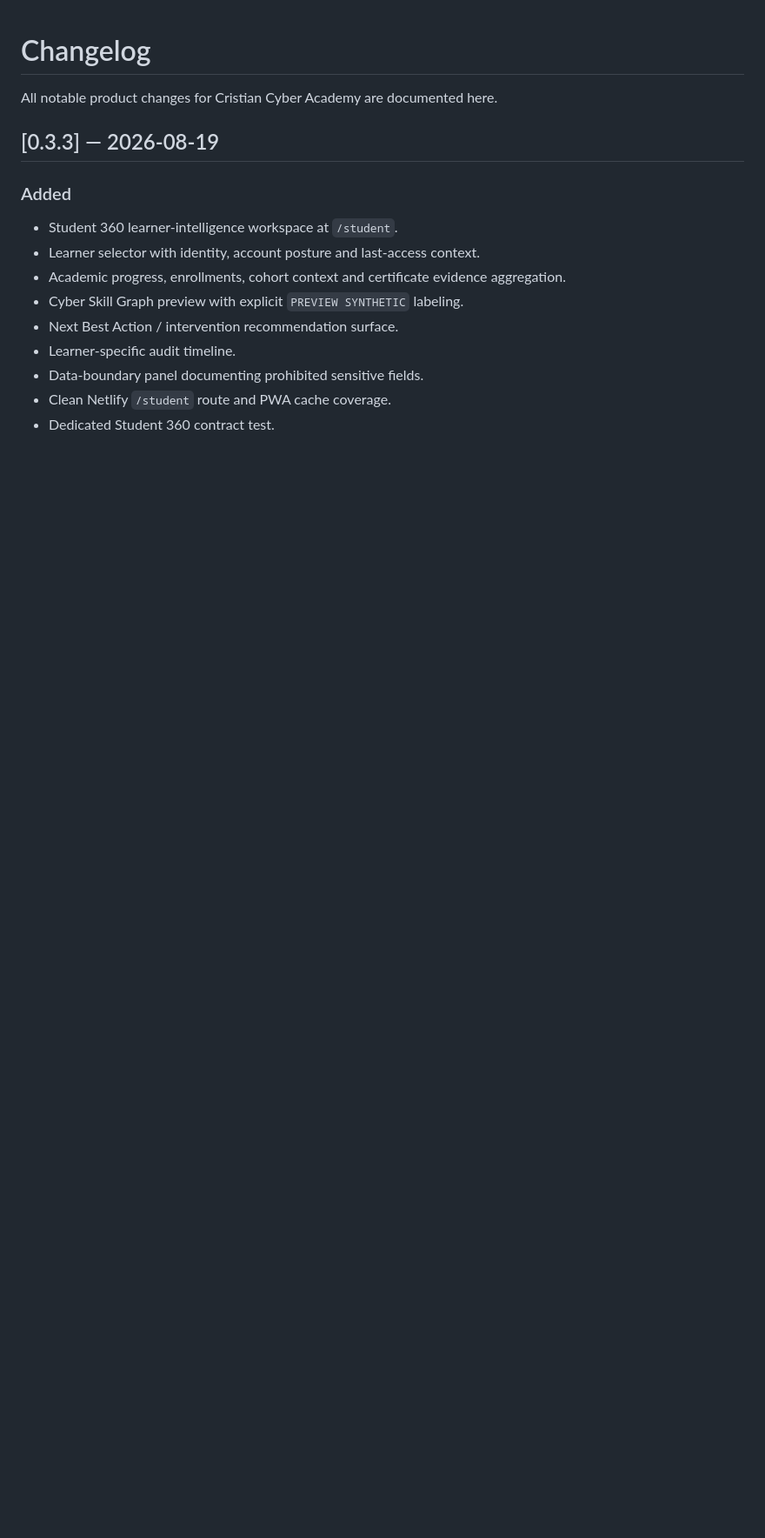
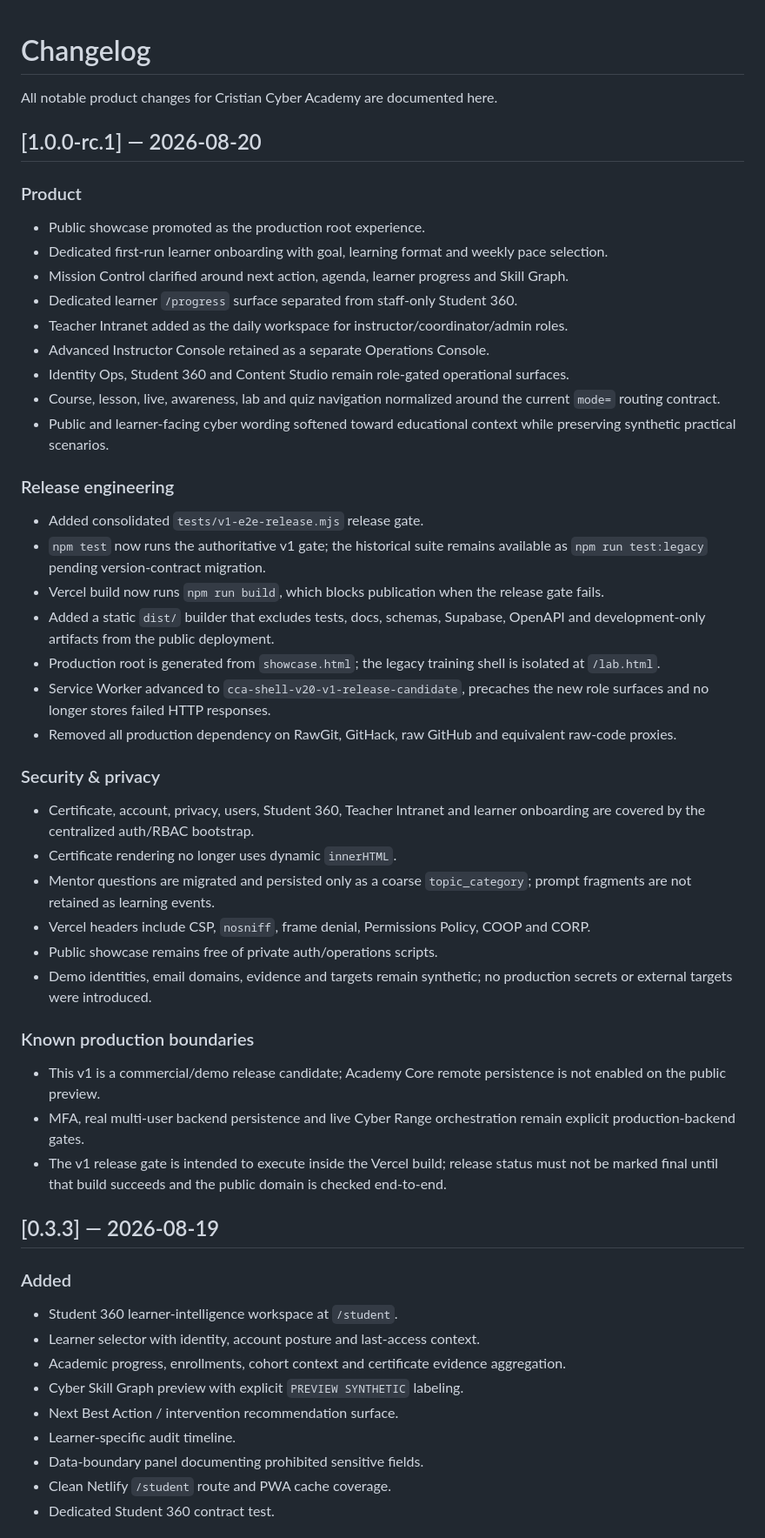
Before and after one commit to Crohnoz/Cristian, a Markdown page: CHANGELOG.md, the part around the change. Shown at 87% size. GitHub-like rendering; blank space fills up the shorter version.

Commit message:
docs: add v1 release candidate changelog

```diff
--- a/CHANGELOG.md
+++ b/CHANGELOG.md
@@ -1,6 +1,45 @@
 # Changelog
 
 All notable product changes for Cristian Cyber Academy are documented here.
+
+## [1.0.0-rc.1] — 2026-08-20
+
+### Product
+
+- Public showcase promoted as the production root experience.
+- Dedicated first-run learner onboarding with goal, learning format and weekly pace selection.
+- Mission Control clarified around next action, agenda, learner progress and Skill Graph.
+- Dedicated learner `/progress` surface separated from staff-only Student 360.
+- Teacher Intranet added as the daily workspace for instructor/coordinator/admin roles.
+- Advanced Instructor Console retained as a separate Operations Console.
+- Identity Ops, Student 360 and Content Studio remain role-gated operational surfaces.
+- Course, lesson, live, awareness, lab and quiz navigation normalized around the current `mode=` routing contract.
+- Public and learner-facing cyber wording softened toward educational context while preserving synthetic practical scenarios.
+
+### Release engineering
+
+- Added consolidated `tests/v1-e2e-release.mjs` release gate.
+- `npm test` now runs the authoritative v1 gate; the historical suite remains available as `npm run test:legacy` pending version-contract migration.
+- Vercel build now runs `npm run build`, which blocks publication when the release gate fails.
+- Added a static `dist/` builder that excludes tests, docs, schemas, Supabase, OpenAPI and development-only artifacts from the public deployment.
+- Production root is generated from `showcase.html`; the legacy training shell is isolated at `/lab.html`.
+- Service Worker advanced to `cca-shell-v20-v1-release-candidate`, precaches the new role surfaces and no longer stores failed HTTP responses.
+- Removed all production dependency on RawGit, GitHack, raw GitHub and equivalent raw-code proxies.
+
+### Security & privacy
+
+- Certificate, account, privacy, users, Student 360, Teacher Intranet and learner onboarding are covered by the centralized auth/RBAC bootstrap.
+- Certificate rendering no longer uses dynamic `innerHTML`.
+- Mentor questions are migrated and persisted only as a coarse `topic_category`; prompt fragments are not retained as learning events.
+- Vercel headers include CSP, `nosniff`, frame denial, Permissions Policy, COOP and CORP.
+- Public showcase remains free of private auth/operations scripts.
+- Demo identities, email domains, evidence and targets remain synthetic; no production secrets or external targets were introduced.
+
+### Known production boundaries
+
+- This v1 is a commercial/demo release candidate; Academy Core remote persistence is not enabled on the public preview.
+- MFA, real multi-user backend persistence and live Cyber Range orchestration remain explicit production-backend gates.
+- The v1 release gate is intended to execute inside the Vercel build; release status must not be marked final until that build succeeds and the public domain is checked end-to-end.
 
 ## [0.3.3] — 2026-08-19
 
```
